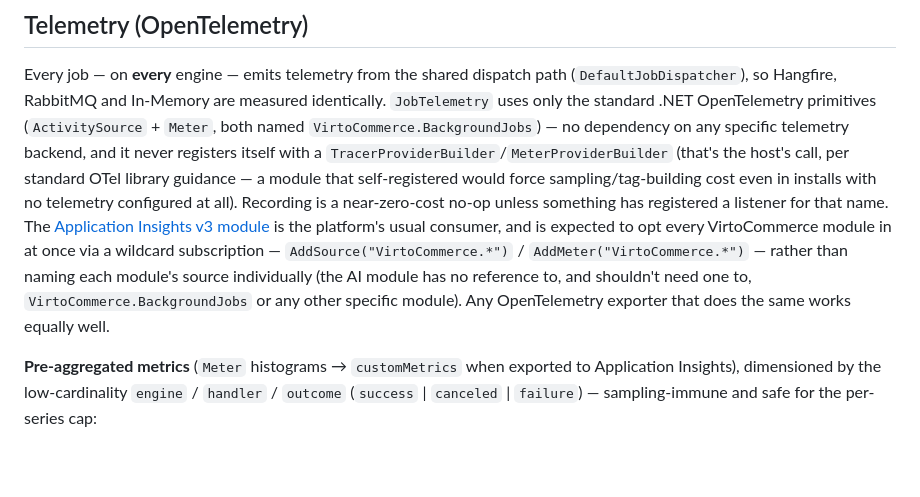
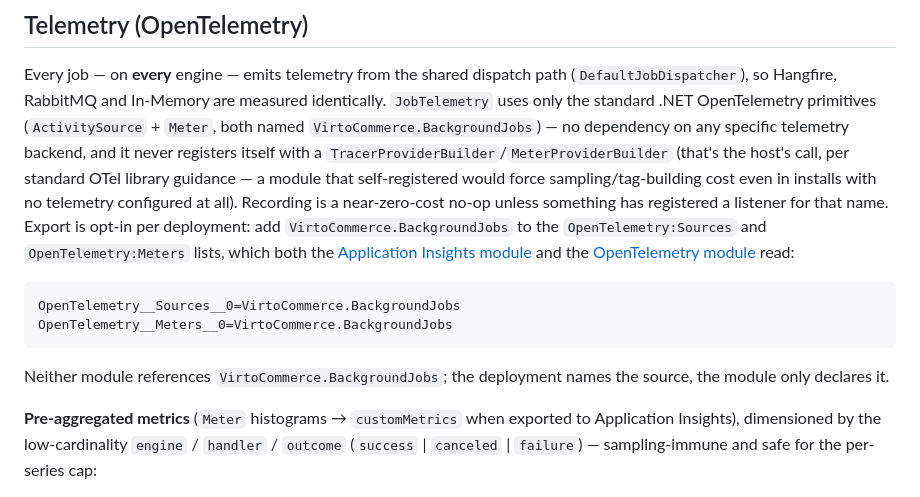
Before and after one commit to VirtoCommerce/vc-module-background-jobs, a Markdown page: README.md, the part around the change. Drawn GitHub-style; blank space fills up the shorter version.

Commit message:
docs: update README

````diff
--- a/README.md
+++ b/README.md
@@ -167,11 +167,16 @@ RabbitMQ and In-Memory are measured identically. `JobTelemetry` uses only the st
 backend, and it never registers itself with a `TracerProviderBuilder`/`MeterProviderBuilder` (that's the host's call,
 per standard OTel library guidance — a module that self-registered would force sampling/tag-building cost even in
 installs with no telemetry configured at all). Recording is a near-zero-cost no-op unless something has registered a
-listener for that name. The [Application Insights v3 module](https://github.com/VirtoCommerce/vc-module-app-insights)
-is the platform's usual consumer, and is expected to opt every VirtoCommerce module in at once via a wildcard
-subscription — `AddSource("VirtoCommerce.*")` / `AddMeter("VirtoCommerce.*")` — rather than naming each module's
-source individually (the AI module has no reference to, and shouldn't need one to, `VirtoCommerce.BackgroundJobs` or
-any other specific module). Any OpenTelemetry exporter that does the same works equally well.
+listener for that name. Export is opt-in per deployment: add `VirtoCommerce.BackgroundJobs` to the `OpenTelemetry:Sources`
+and `OpenTelemetry:Meters` lists, which both the [Application Insights module](https://github.com/VirtoCommerce/vc-module-app-insights)
+and the [OpenTelemetry module](https://github.com/VirtoCommerce/vc-module-opentelemetry) read:
+
+```
+OpenTelemetry__Sources__0=VirtoCommerce.BackgroundJobs
+OpenTelemetry__Meters__0=VirtoCommerce.BackgroundJobs
+```
+
+Neither module references `VirtoCommerce.BackgroundJobs`; the deployment names the source, the module only declares it.
 
 **Pre-aggregated metrics** (`Meter` histograms → `customMetrics` when exported to Application Insights), dimensioned
 by the low-cardinality `engine` / `handler` / `outcome` (`success` \| `canceled` \| `failure`) — sampling-immune and
````
Also changed, not shown: docs/benchmark-plan.md (+3 -3 lines).
